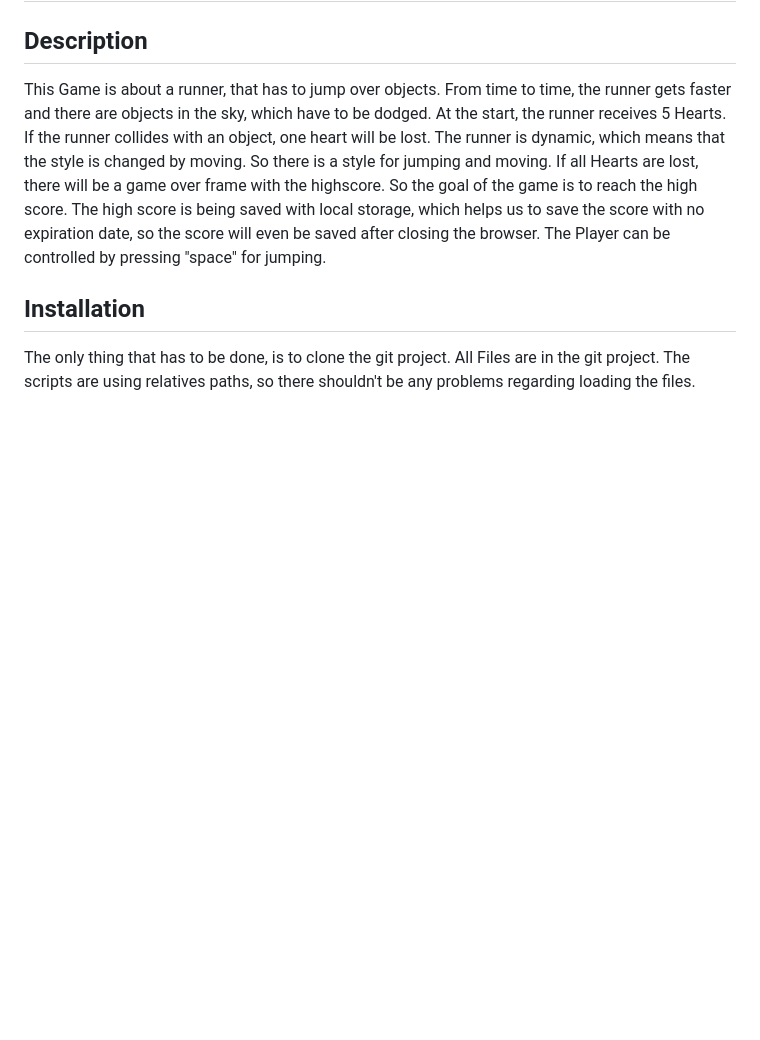
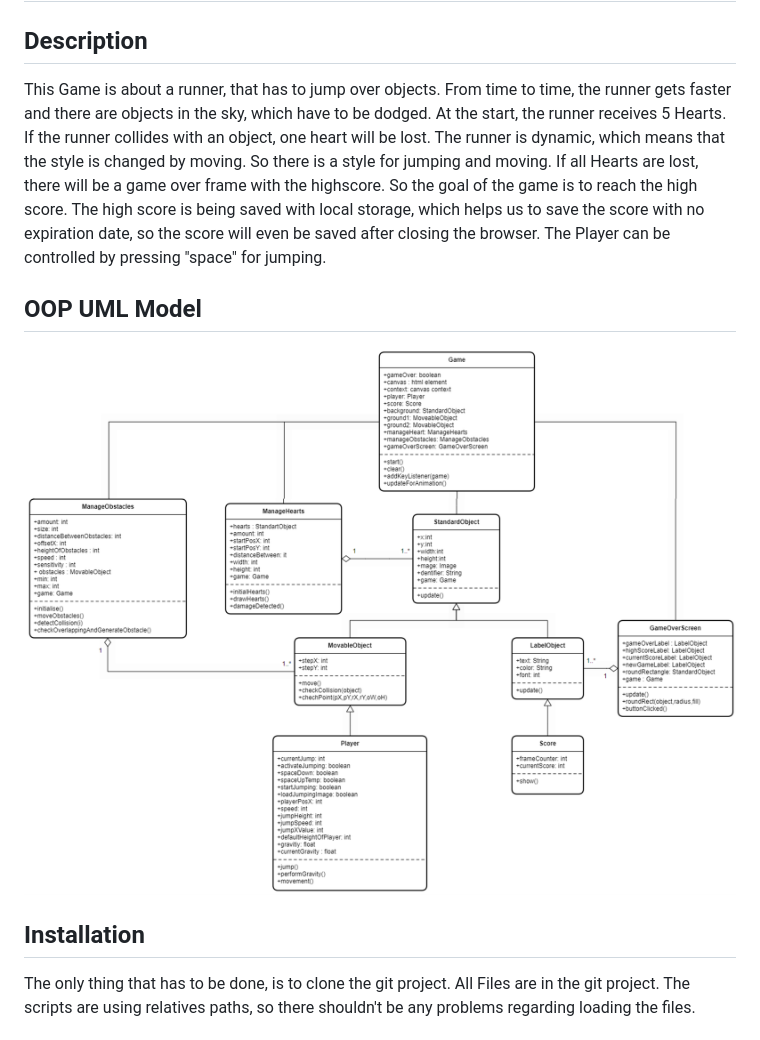
Before and after one commit to MensurKotoric/Infinityrunner_Kotoric, a Markdown page: README.md, the part around the change. Rendered like a GitHub page; pictures changed too: infintyrunner_uml.png (added); blank space fills up the shorter version.

Commit message:
added uml image

```diff
--- a/README.md
+++ b/README.md
@@ -10,6 +10,9 @@ The runner is dynamic, which means that the style is changed by moving. So there
 If all Hearts are lost, there will be a game over frame with the highscore. So the goal of the game is to reach the high score.
 The high score is being saved with local storage, which helps us to save the score with no expiration date, so the score will even be saved after closing the browser.
 The Player can be controlled by pressing "space" for jumping.
+
+## OOP UML Model
+![infintyrunner_uml.png](./infintyrunner_uml.png)
 
 
 ## Installation
```
